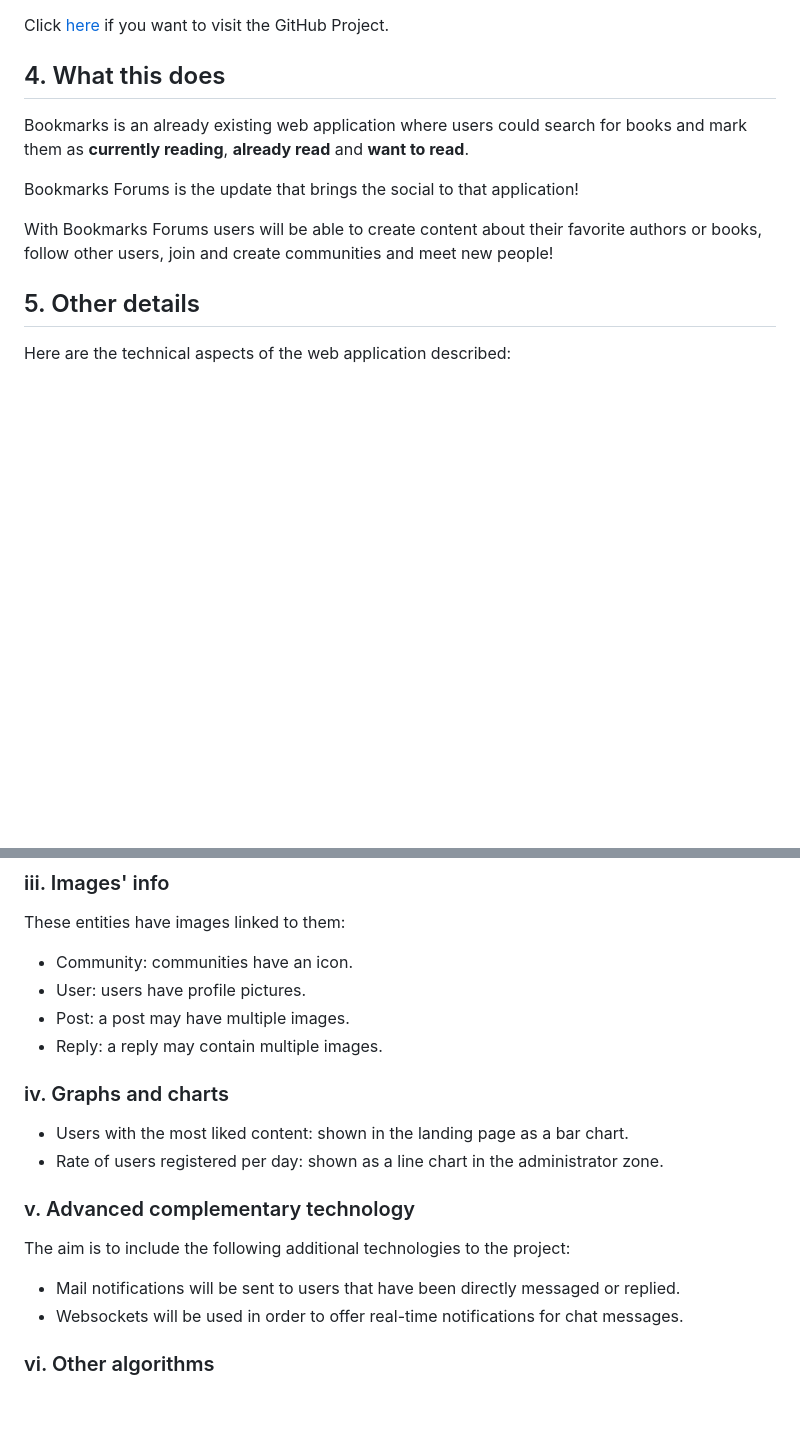
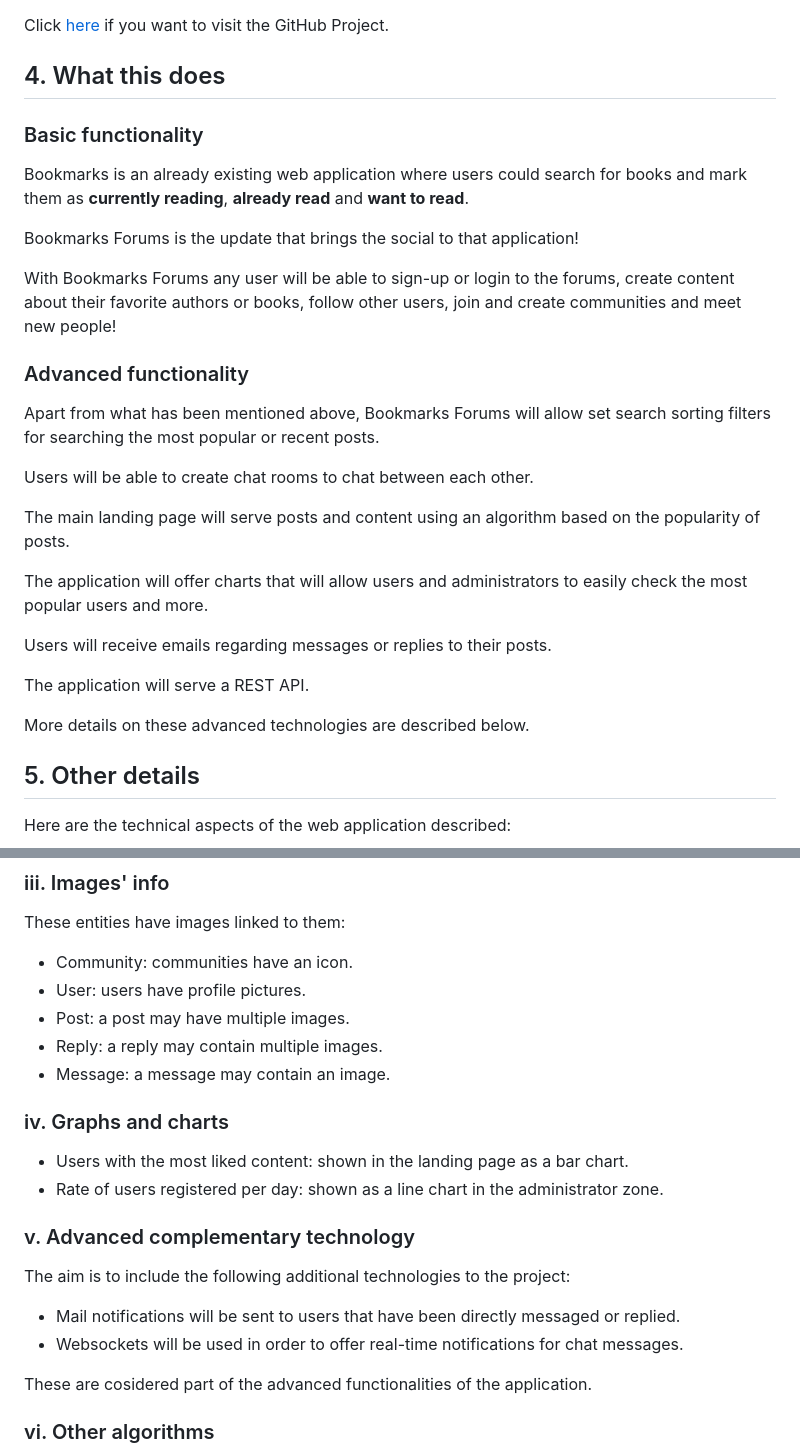
Before and after one commit to codeurjc-students/2024-Bookmarks-Forums, a Markdown page: README.md, 2 parts joined by grey strips. Rendered like a GitHub page; blank space fills up the shorter version.

Commit message:
Update README.md
Separated main functionalities from advanced ones to make the scope of the project more clear.

```diff
--- a/README.md
+++ b/README.md
@@ -43,12 +43,29 @@ Click [here](https://github.com/codeurjc-students/2024-Bookmarks-Forums) if you
 
 ## 4. What this does
 
+### Basic functionality
+
 Bookmarks is an already existing web application where users could search for books and mark them as **currently reading**, **already read** and **want to read**.
 
 Bookmarks Forums is the update that brings the social to that application!
 
-With Bookmarks Forums users will be able to create content about their favorite authors or books, follow other users, join and create communities and meet new people!
+With Bookmarks Forums any user will be able to sign-up or login to the forums, create content about their favorite authors or books, follow other users, join and create communities and meet new people!
 
+### Advanced functionality
+
+Apart from what has been mentioned above, Bookmarks Forums will allow set search sorting filters for searching the most popular or recent posts.
+
+Users will be able to create chat rooms to chat between each other.
+
+The main landing page will serve posts and content using an algorithm based on the popularity of posts.
+
+The application will offer charts that will allow users and administrators to easily check the most popular users and more.
+
+Users will receive emails regarding messages or replies to their posts.
+
+The application will serve a REST API.
+
+More details on these advanced technologies are described below.
 
 
 ## 5. Other details
@@ -95,6 +112,7 @@ These entities have images linked to them:
 * User: users have profile pictures.
 * Post: a post may have multiple images.
 * Reply: a reply may contain multiple images.
+* Message: a message may contain an image.
 
 
 
@@ -112,6 +130,7 @@ The aim is to include the following additional technologies to the project:
 - Mail notifications will be sent to users that have been directly messaged or replied.
 - Websockets will be used in order to offer real-time notifications for chat messages.
 
+These are cosidered part of the advanced functionalities of the application.
 
 
 ### vi. Other algorithms
```
